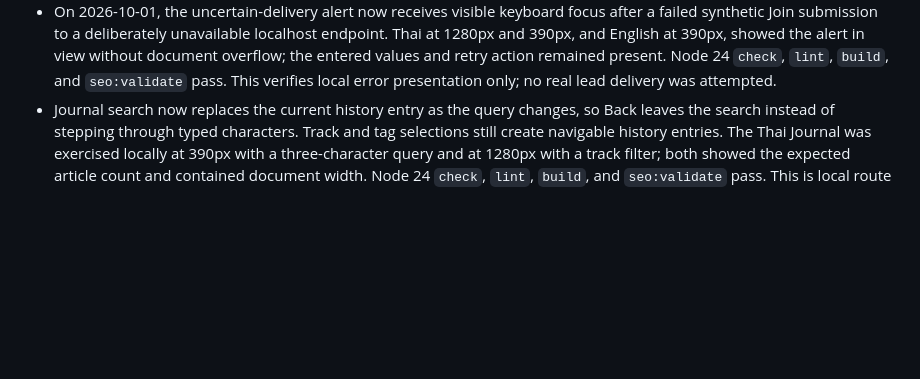
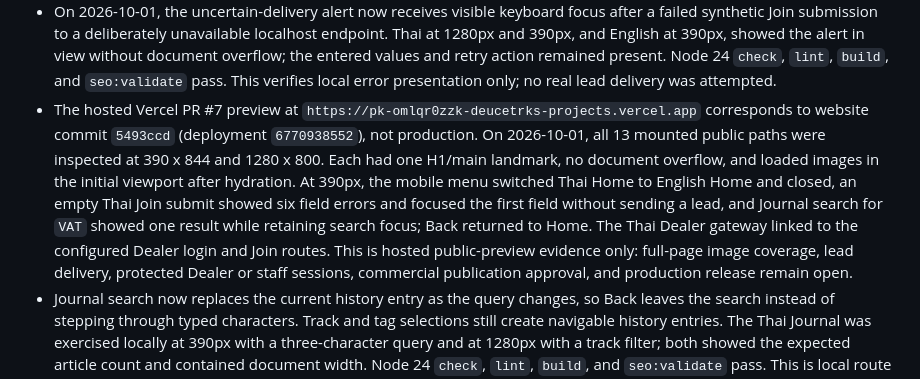
Before and after one commit to deucetrk/pk-hub, a Markdown page: website/DESIGN.md, the part around the change. GitHub-like rendering; blank space fills up the shorter version.

Commit message:
docs: record hosted PK HUB preview acceptance

```diff
--- a/website/DESIGN.md
+++ b/website/DESIGN.md
@@ -223,6 +223,16 @@ capabilities before owner-approved claims and owning contracts exist.
   390px, and English at 390px, showed the alert in view without document overflow; the entered
   values and retry action remained present. Node 24 `check`, `lint`, `build`, and `seo:validate`
   pass. This verifies local error presentation only; no real lead delivery was attempted.
+- The hosted Vercel PR #7 preview at `https://pk-omlqr0zzk-deucetrks-projects.vercel.app`
+  corresponds to website commit `5493ccd` (deployment `6770938552`), not production. On
+  2026-10-01, all 13 mounted public paths were inspected at 390 x 844 and 1280 x 800. Each had
+  one H1/main landmark, no document overflow, and loaded images in the initial viewport after
+  hydration. At 390px, the mobile menu switched Thai Home to English Home and closed, an empty
+  Thai Join submit showed six field errors and focused the first field without sending a lead,
+  and Journal search for `VAT` showed one result while retaining search focus; Back returned to
+  Home. The Thai Dealer gateway linked to the configured Dealer login and Join routes. This is
+  hosted public-preview evidence only: full-page image coverage, lead delivery, protected Dealer
+  or staff sessions, commercial publication approval, and production release remain open.
 - Journal search now replaces the current history entry as the query changes, so Back leaves the
   search instead of stepping through typed characters. Track and tag selections still create
   navigable history entries. The Thai Journal was exercised locally at 390px with a three-character
```
